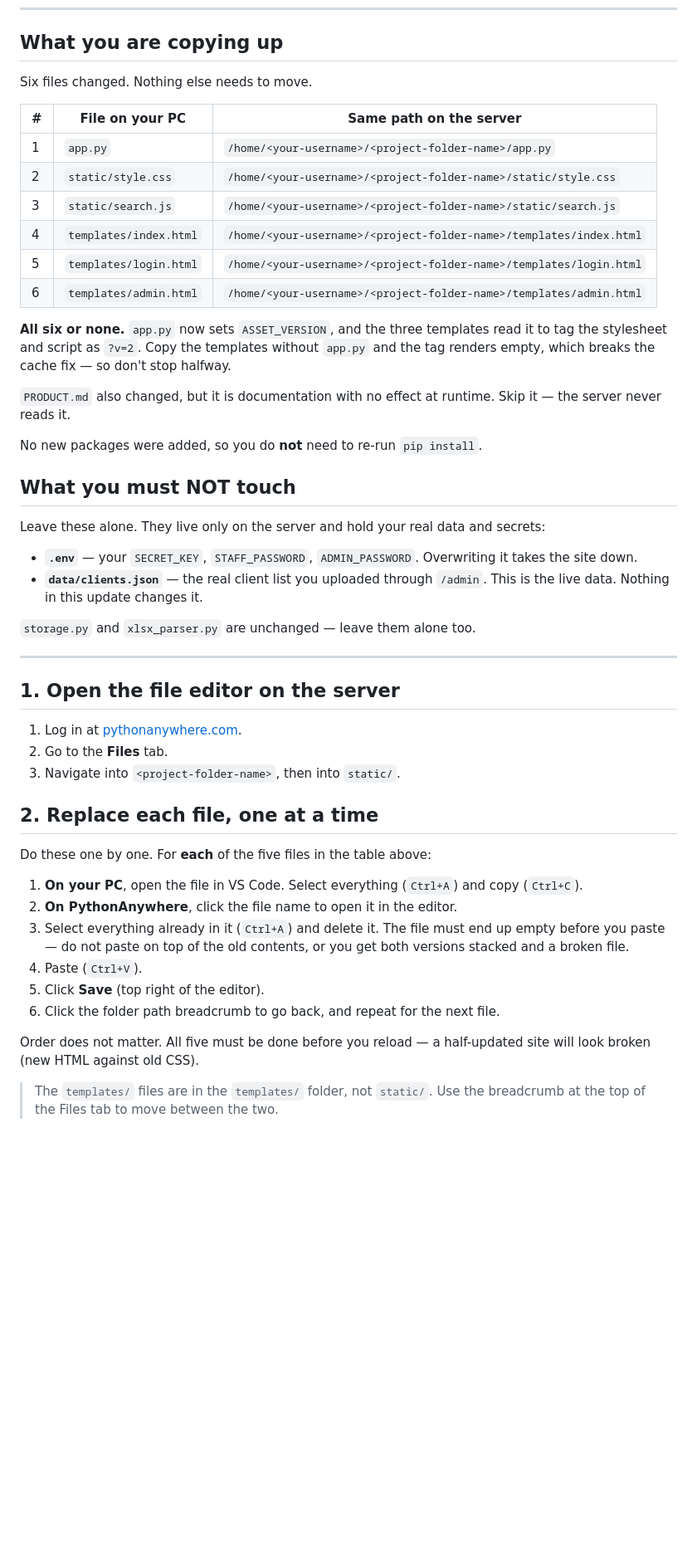
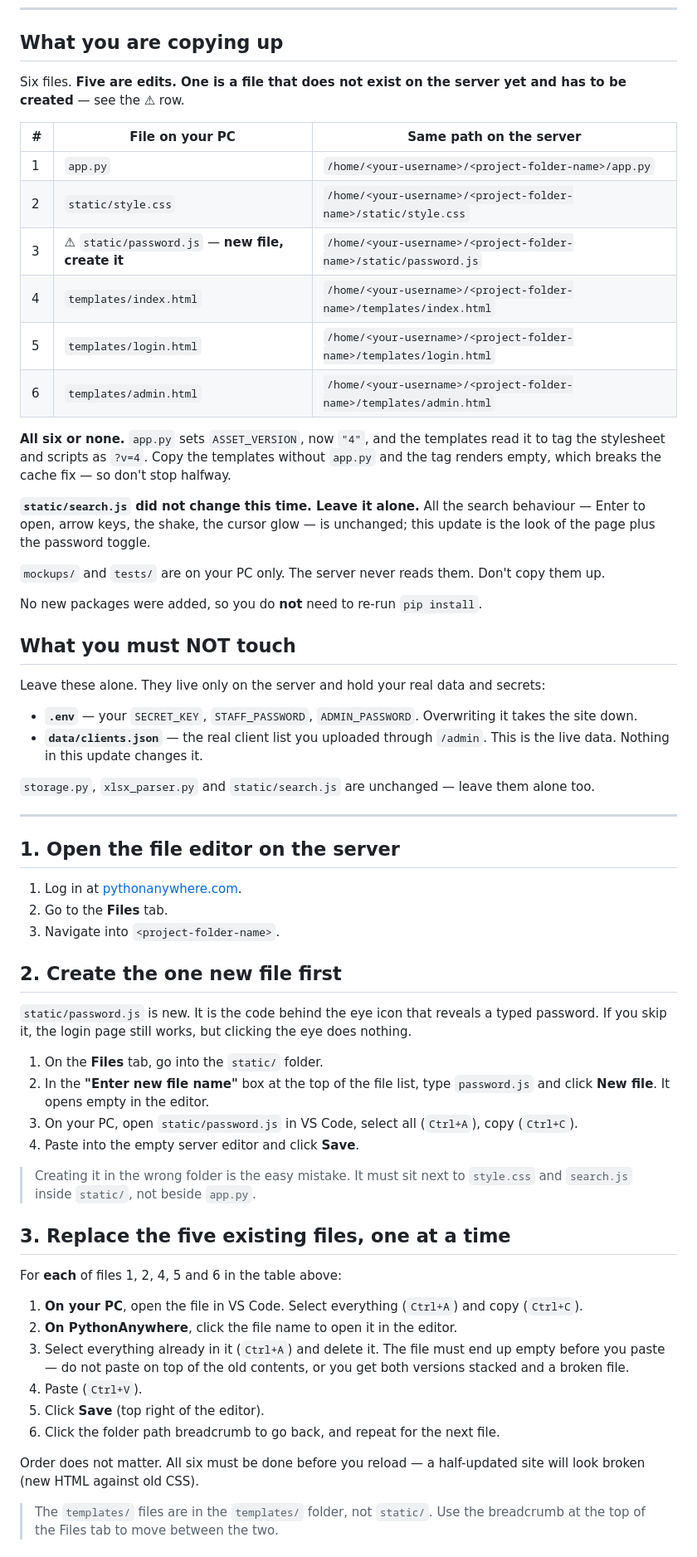
Before and after one commit to Ansh-BS/Client-Sharepoint-Search, a Markdown page: docs/UPDATE_PYTHONANYWHERE.md, the part around one of its changes. Shown at 83% size. Drawn GitHub-style; blank space fills up the shorter version.

```diff
--- a/docs/UPDATE_PYTHONANYWHERE.md
+++ b/docs/UPDATE_PYTHONANYWHERE.md
@@ -15,27 +15,31 @@ Throughout, replace `<your-username>` with your PythonAnywhere username and
 
 ## What you are copying up
 
-Six files changed. Nothing else needs to move.
+Six files. **Five are edits. One is a file that does not exist on the server
+yet and has to be created** — see the ⚠ row.
 
 | # | File on your PC | Same path on the server |
 |---|---|---|
 | 1 | `app.py` | `/home/<your-username>/<project-folder-name>/app.py` |
 | 2 | `static/style.css` | `/home/<your-username>/<project-folder-name>/static/style.css` |
-| 3 | `static/search.js` | `/home/<your-username>/<project-folder-name>/static/search.js` |
+| 3 | ⚠ `static/password.js` — **new file, create it** | `/home/<your-username>/<project-folder-name>/static/password.js` |
 | 4 | `templates/index.html` | `/home/<your-username>/<project-folder-name>/templates/index.html` |
 | 5 | `templates/login.html` | `/home/<your-username>/<project-folder-name>/templates/login.html` |
 | 6 | `templates/admin.html` | `/home/<your-username>/<project-folder-name>/templates/admin.html` |
 
-**All six or none.** `app.py` now sets `ASSET_VERSION`, and the three
-templates read it to tag the stylesheet and script as `?v=2`. Copy the
-templates without `app.py` and the tag renders empty, which breaks the
-cache fix — so don't stop halfway.
+**All six or none.** `app.py` sets `ASSET_VERSION`, now `"4"`, and the
+templates read it to tag the stylesheet and scripts as `?v=4`. Copy the
+templates without `app.py` and the tag renders empty, which breaks the cache
+fix — so don't stop halfway.
 
-`PRODUCT.md` also changed, but it is documentation with no effect at
-runtime. Skip it — the server never reads it.
+**`static/search.js` did not change this time. Leave it alone.** All the
+search behaviour — Enter to open, arrow keys, the shake, the cursor glow — is
+unchanged; this update is the look of the page plus the password toggle.
 
-No new packages were added, so you do **not** need to re-run
-`pip install`.
+`mockups/` and `tests/` are on your PC only. The server never reads them.
+Don't copy them up.
+
+No new packages were added, so you do **not** need to re-run `pip install`.
 
 ## What you must NOT touch
 
@@ -47,7 +51,8 @@ secrets:
 - **`data/clients.json`** — the real client list you uploaded through
   `/admin`. This is the live data. Nothing in this update changes it.
 
-`storage.py` and `xlsx_parser.py` are unchanged — leave them alone too.
+`storage.py`, `xlsx_parser.py` and `static/search.js` are unchanged — leave
+them alone too.
 
 ---
 
@@ -55,11 +60,27 @@ secrets:
 
 1. Log in at [pythonanywhere.com](https://www.pythonanywhere.com/).
 2. Go to the **Files** tab.
-3. Navigate into `<project-folder-name>`, then into `static/`.
+3. Navigate into `<project-folder-name>`.
 
-## 2. Replace each file, one at a time
+## 2. Create the one new file first
 
-Do these one by one. For **each** of the five files in the table above:
+`static/password.js` is new. It is the code behind the eye icon that reveals
+a typed password. If you skip it, the login page still works, but clicking the
+eye does nothing.
+
+1. On the **Files** tab, go into the `static/` folder.
+2. In the **"Enter new file name"** box at the top of the file list, type
+   `password.js` and click **New file**. It opens empty in the editor.
+3. On your PC, open `static/password.js` in VS Code, select all (`Ctrl+A`),
+   copy (`Ctrl+C`).
+4. Paste into the empty server editor and click **Save**.
+
+> Creating it in the wrong folder is the easy mistake. It must sit next to
+> `style.css` and `search.js` inside `static/`, not beside `app.py`.
+
+## 3. Replace the five existing files, one at a time
+
+For **each** of files 1, 2, 4, 5 and 6 in the table above:
 
 1. **On your PC**, open the file in VS Code. Select everything
    (`Ctrl+A`) and copy (`Ctrl+C`).
@@ -72,7 +93,7 @@ Do these one by one. For **each** of the five files in the table above:
 6. Click the folder path breadcrumb to go back, and repeat for the next
    file.
 
-Order does not matter. All five must be done before you reload — a
+Order does not matter. All six must be done before you reload — a
 half-updated site will look broken (new HTML against old CSS).
 
 > The `templates/` files are in the `templates/` folder, not `static/`. Use
```
Also changed, not shown: other parts of docs/UPDATE_PYTHONANYWHERE.md (+68 -43 lines).
